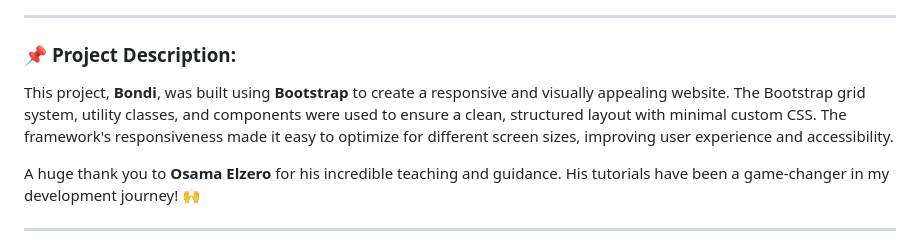
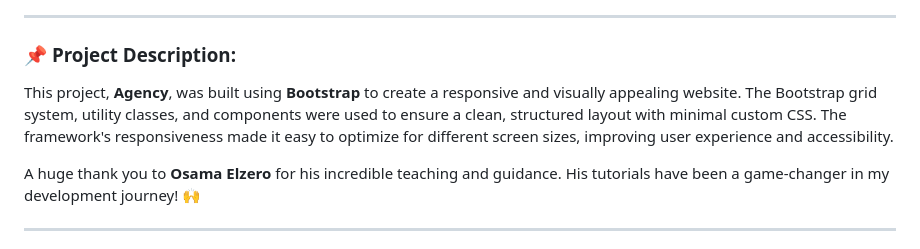
Before and after one commit to MahmoudFawzy10/Agency, a Markdown page: README.md, the part around the change. GitHub-like rendering.

```diff
--- a/README.md
+++ b/README.md
@@ -16,7 +16,7 @@ https://agency-git-main-mahmoudfawzy10s-projects.vercel.app/
 
 ### 📌 **Project Description:**
 
-This project, **Bondi**, was built using **Bootstrap** to create a responsive and visually appealing website. The Bootstrap grid system, utility classes, and components were used to ensure a clean, structured layout with minimal custom CSS. The framework's responsiveness made it easy to optimize for different screen sizes, improving user experience and accessibility.
+This project, **Agency**, was built using **Bootstrap** to create a responsive and visually appealing website. The Bootstrap grid system, utility classes, and components were used to ensure a clean, structured layout with minimal custom CSS. The framework's responsiveness made it easy to optimize for different screen sizes, improving user experience and accessibility.
 
 A huge thank you to **Osama Elzero** for his incredible teaching and guidance. His tutorials have been a game-changer in my development journey! 🙌
 
```
